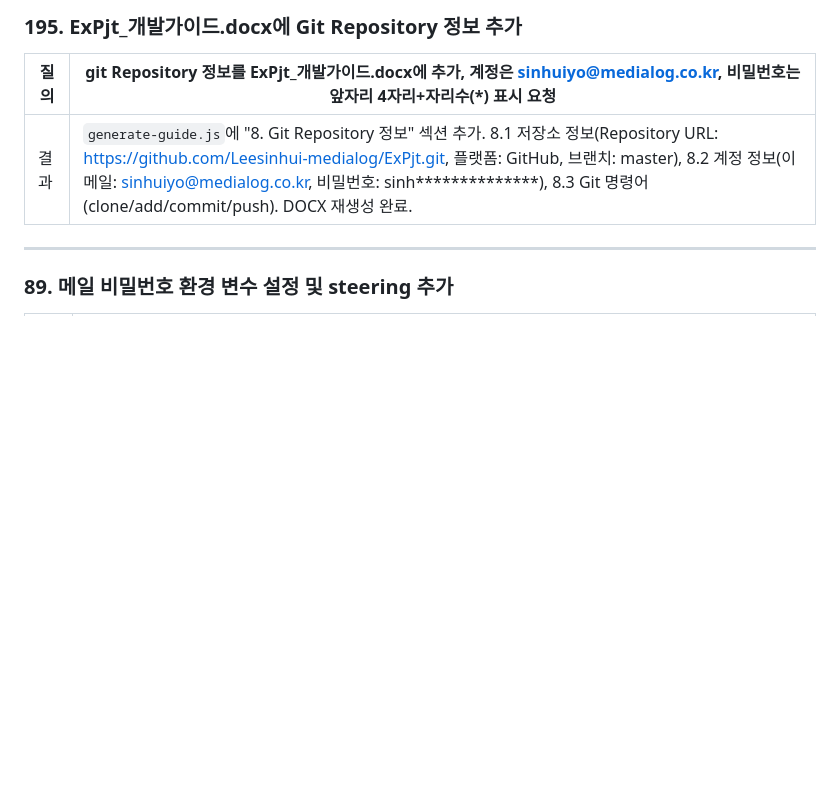
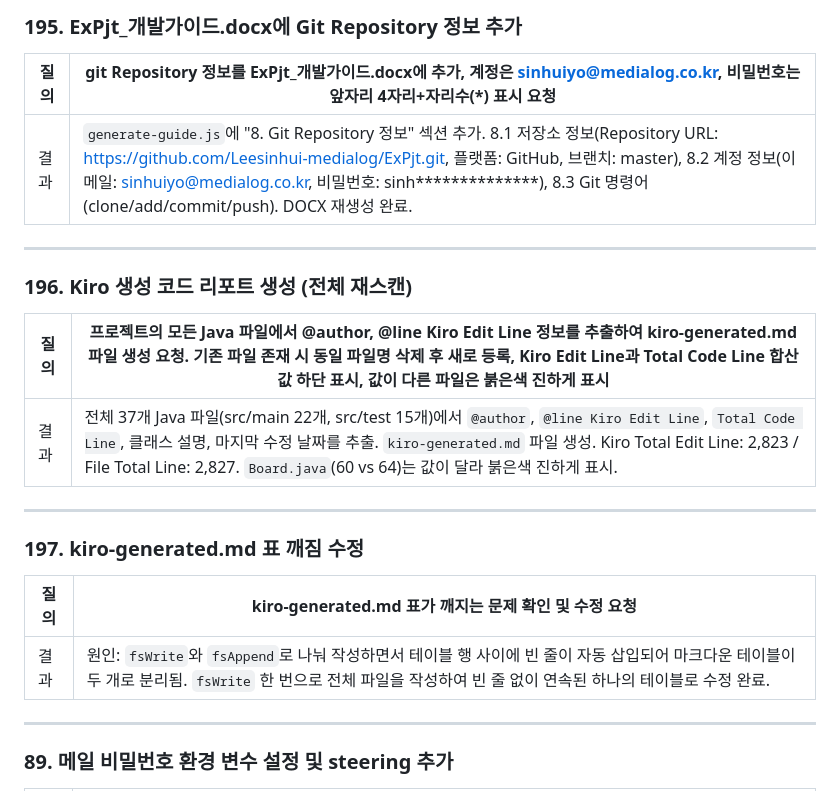
Before and after one commit to Leesinhui-medialog/ExPjt, a Markdown page: change.md, the part around the change. Drawn GitHub-style; blank space fills up the shorter version.

```diff
--- a/change.md
+++ b/change.md
@@ -1569,6 +1569,22 @@
 | 질의 | git Repository 정보를 ExPjt_개발가이드.docx에 추가, 계정은 sinhuiyo@medialog.co.kr, 비밀번호는 앞자리 4자리+자리수(*) 표시 요청 |
 |------|----------------------------------------------------------------------------------------------------------|
 | 결과 | `generate-guide.js`에 "8. Git Repository 정보" 섹션 추가. 8.1 저장소 정보(Repository URL: https://github.com/Leesinhui-medialog/ExPjt.git, 플랫폼: GitHub, 브랜치: master), 8.2 계정 정보(이메일: sinhuiyo@medialog.co.kr, 비밀번호: sinh**************), 8.3 Git 명령어(clone/add/commit/push). DOCX 재생성 완료. |
+
+---
+
+### 196. Kiro 생성 코드 리포트 생성 (전체 재스캔)
+
+| 질의 | 프로젝트의 모든 Java 파일에서 @author, @line Kiro Edit Line 정보를 추출하여 kiro-generated.md 파일 생성 요청. 기존 파일 존재 시 동일 파일명 삭제 후 새로 등록, Kiro Edit Line과 Total Code Line 합산값 하단 표시, 값이 다른 파일은 붉은색 진하게 표시 |
+|------|----------------------------------------------------------------------------------------------|
+| 결과 | 전체 37개 Java 파일(src/main 22개, src/test 15개)에서 `@author`, `@line Kiro Edit Line`, `Total Code Line`, 클래스 설명, 마지막 수정 날짜를 추출. `kiro-generated.md` 파일 생성. Kiro Total Edit Line: 2,823 / File Total Line: 2,827. `Board.java`(60 vs 64)는 값이 달라 붉은색 진하게 표시. |
+
+---
+
+### 197. kiro-generated.md 표 깨짐 수정
+
+| 질의 | kiro-generated.md 표가 깨지는 문제 확인 및 수정 요청 |
+|------|----------------------------------------------|
+| 결과 | 원인: `fsWrite`와 `fsAppend`로 나눠 작성하면서 테이블 행 사이에 빈 줄이 자동 삽입되어 마크다운 테이블이 두 개로 분리됨. `fsWrite` 한 번으로 전체 파일을 작성하여 빈 줄 없이 연속된 하나의 테이블로 수정 완료. |
 
 ---
 
```
Also changed, not shown: kiro-generated.md (+0 -1 lines).
